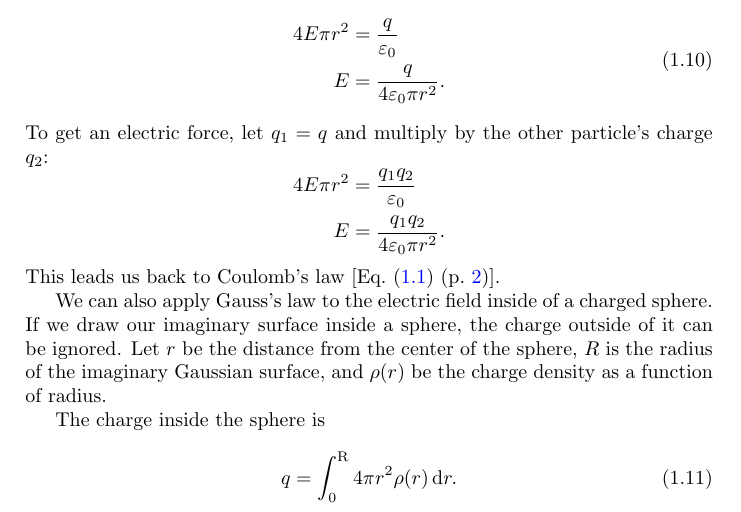
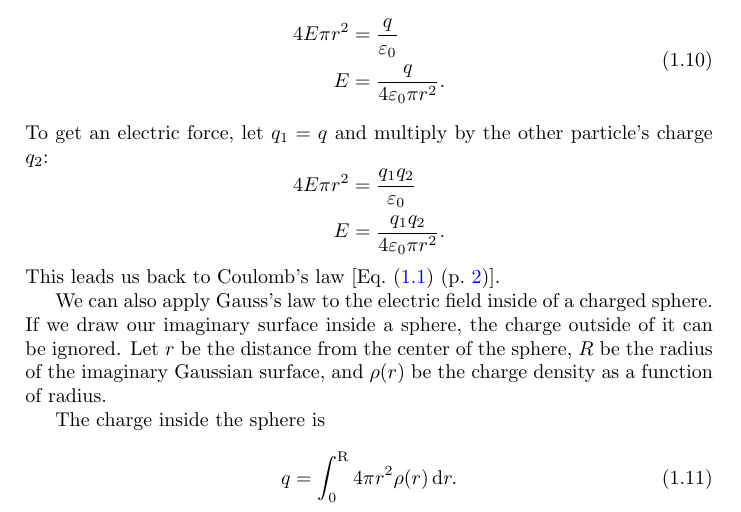
Before and after one commit to Eric2422/physics-notes, a LaTeX thesis (vol2-electricity-and-magnetism-i/vol2-electricity-and-magnetism-i.tex, which reads vol2-electricity-and-magnetism-i/chapters/electric-charges-fields-and-gausss-law.tex): part of page 8 of 25, cut so that both start at the same text. Compiled offline with pdfLaTeX.

Commit message:
Fix grammatical mistake

```diff
--- a/vol2-electricity-and-magnetism-i/chapters/electric-charges-fields-and-gausss-law.tex
+++ b/vol2-electricity-and-magnetism-i/chapters/electric-charges-fields-and-gausss-law.tex
@@ -216,7 +216,7 @@ We can also apply Gauss's law to the electric field inside of a charged sphere.
 If we draw our imaginary surface inside a sphere,
 the charge outside of it can be ignored.
 Let \(r\) be the distance from the center of the sphere,
-\(R\) is the radius of the imaginary Gaussian surface,
+\(R\) be the radius of the imaginary Gaussian surface,
 and \(\rho(r)\) be the charge density as a function of radius.
 
 The charge inside the sphere is
```
